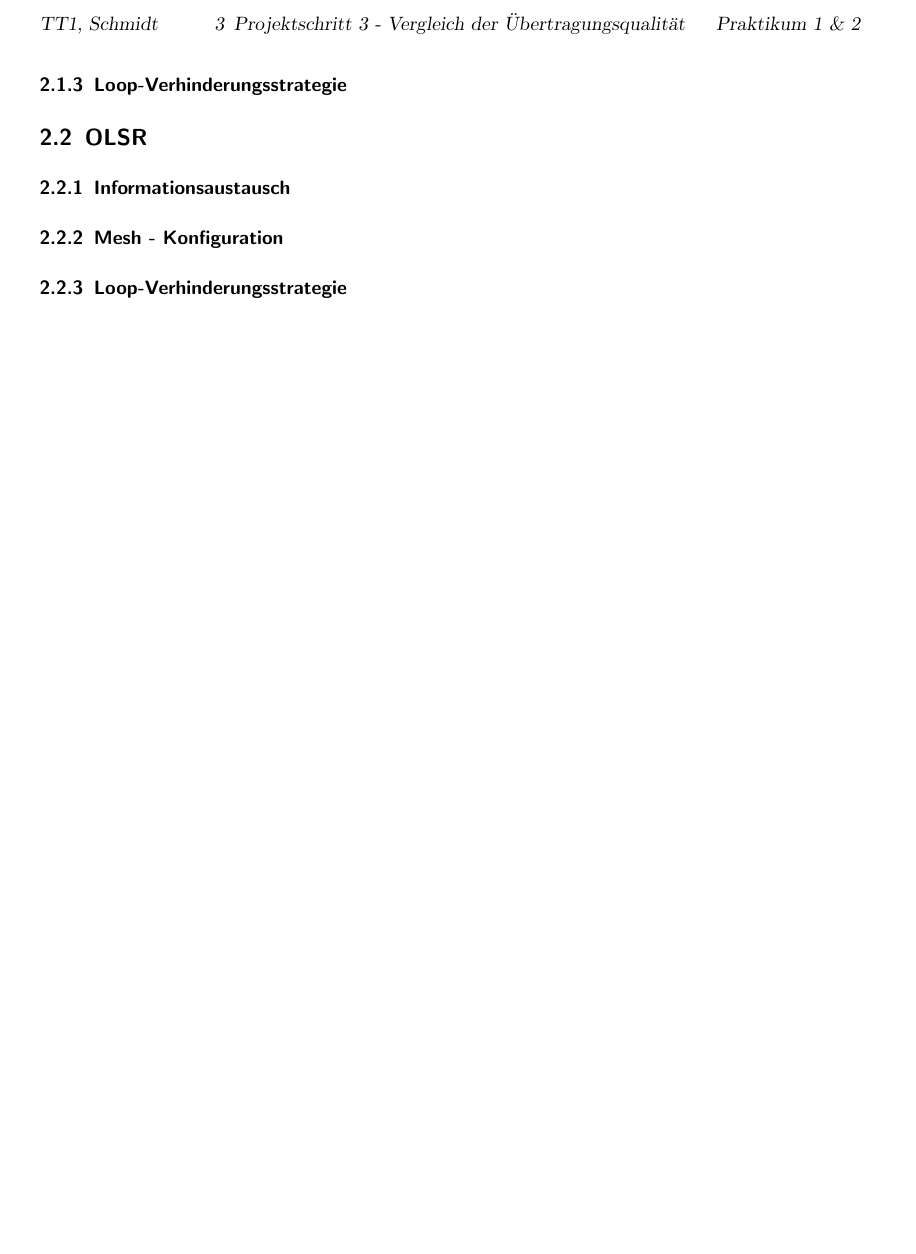
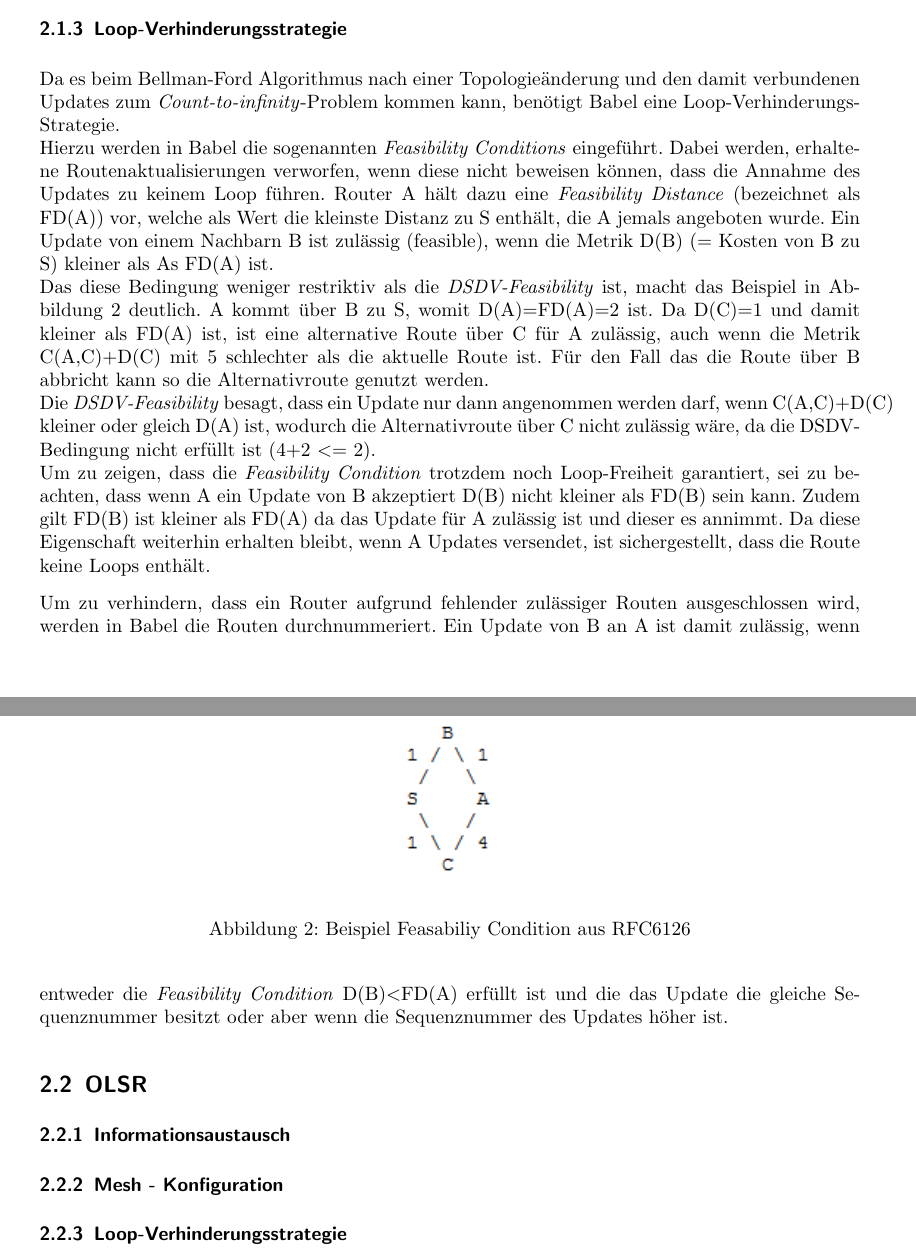
Before and after one commit to MyersGer/WS_2011, a LaTeX document (TT1/Prak1/Ergebnisse/Ausarbeitung AS CN/Protokoll.tex): part of page 3 of 3 before the commit and two parts of pages 3 and 4 of 4 after it, the two joined at a grey line, cut at the place of the change, the shorter picture padded with empty space. Compiled offline with pdfLaTeX; an older LaTeX class or package is replaced by its successor.

Commit message:
Ausarbeitung TT1 Infos zu Babel fertiggestellt

```diff
--- a/TT1/Prak1/Ergebnisse/Ausarbeitung AS CN/Protokoll.tex
+++ b/TT1/Prak1/Ergebnisse/Ausarbeitung AS CN/Protokoll.tex
@@ -20,6 +20,7 @@
 \usepackage{a4wide}
 \usepackage{xspace}
 \usepackage{listings}
+\usepackage{hyperref}
 
 \lstset{numbers=left, numberstyle=\tiny, numbersep=5pt, breaklines=true, showstringspaces=false}
 
@@ -94,9 +102,20 @@ EndIf
 
 Durch den Austausch der Updates wird Mesh-Konfiguration festgelegt und die Knoten wissen an welchen Knoten sie Pakete weiterleiten müssen, um ein bestimmtes Ziel mit möglichst geringen geschätzten Gesamtkosten zu erreichen.
 
+\subsubsection{Loop-Verhinderungsstrategie}
+Da es beim Bellman-Ford Algorithmus nach einer Topologieänderung und den damit verbundenen Updates zum \textit{Count-to-infinity}-Problem kommen kann, benötigt Babel eine Loop-Verhinderungs-Strategie.\\
+Hierzu werden in Babel die sogenannten \textit{Feasibility Conditions} eingeführt. Dabei werden, erhaltene Routenaktualisierungen verworfen, wenn diese nicht beweisen können, dass die Annahme des Updates zu keinem Loop führen. Router A hält dazu eine \textit{Feasibility Distance} (bezeichnet als FD(A)) vor, welche als Wert die kleinste Distanz zu S enthält, die A jemals angeboten wurde. Ein Update von einem Nachbarn B ist zulässig (feasible), wenn die Metrik D(B) (= Kosten von B zu S) kleiner als As FD(A) ist.\\
+Das diese Bedingung weniger restriktiv als die \textit{DSDV-Feasibility} ist, macht das Beispiel in Abbildung \ref{fig:Feasibility} deutlich. A kommt über B zu S, womit D(A)=FD(A)=2 ist. Da D(C)=1 und damit kleiner als FD(A) ist, ist eine alternative Route über C für A zulässig, auch wenn die Metrik C(A,C)+D(C) mit 5 schlechter als die aktuelle Route ist. Für den Fall das die Route über B abbricht kann so die Alternativroute genutzt werden.\\
+Die \textit{DSDV-Feasibility} besagt, dass ein Update nur dann angenommen werden darf, wenn C(A,C)+D(C) kleiner oder gleich D(A) ist, wodurch die Alternativroute über C nicht zulässig wäre, da die DSDV-Bedingung nicht erfüllt ist (4+2 $<=$ 2).\\
+Um zu zeigen, dass die \textit{Feasibility Condition} trotzdem noch Loop-Freiheit garantiert, sei zu beachten, dass wenn A ein Update von B akzeptiert D(B) nicht kleiner als FD(B) sein kann. Zudem gilt FD(B) ist kleiner als FD(A) da das Update für A zulässig ist und dieser es annimmt. Da diese Eigenschaft weiterhin erhalten bleibt, wenn A Updates versendet, ist sichergestellt, dass die Route keine Loops enthält.
 
-\subsubsection{Loop-Verhinderungsstrategie}
+\begin{figure}[htbp]
+	\centering	\includegraphics{Grafiken/Feasibility.png}
+	\caption{Beispiel Feasabiliy Condition aus \href{http://tools.ietf.org/html/rfc6126}{RFC6126}}
+	\label{fig:Feasibility}
+\end{figure}
 
+Um zu verhindern, dass ein Router aufgrund fehlender zulässiger Routen ausgeschlossen wird, werden in Babel die Routen durchnummeriert. Ein Update von B an A ist damit zulässig, wenn entweder die \textit{Feasibility Condition} D(B)$<$FD(A) erfüllt ist und die das Update die gleiche Sequenznummer besitzt oder aber wenn die Sequenznummer des Updates höher ist.
 
 
 \subsection{OLSR}
```
Also changed, not shown: TT1/Prak1/Ergebnisse/Ausarbeitung AS CN/Grafiken/Feasibility.PNG (added), TT1/Prak1/Ergebnisse/Ausarbeitung AS CN/Protokoll.pdf, TT1/Prak1/Ergebnisse/Ausarbeitung AS CN/Protokoll.tex (9 more changed lines), 3 other files.
